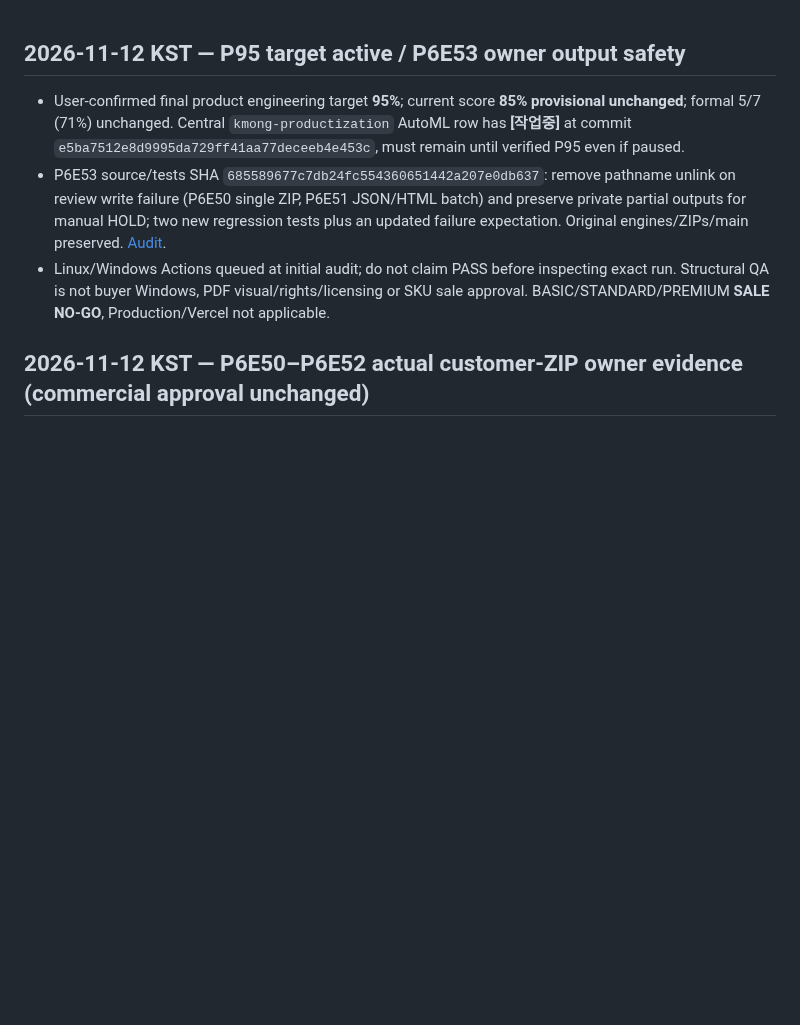
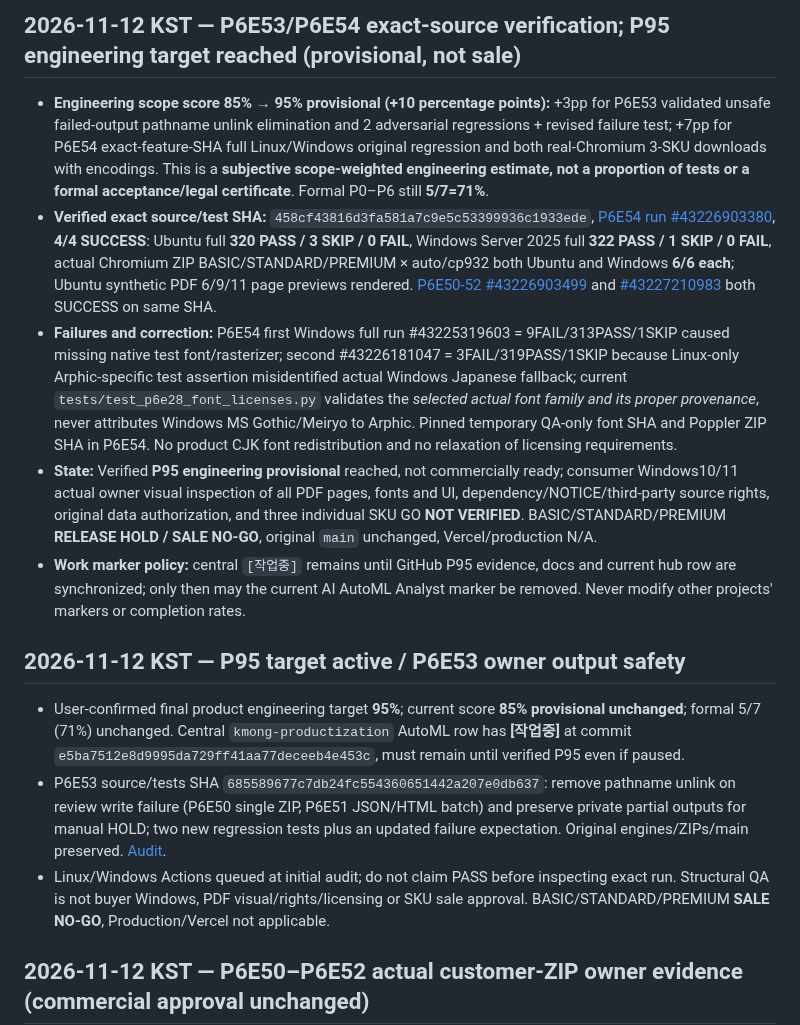
Before and after one commit to hibi89/AI_AutoML_Analyst, a Markdown page: STATUS.md, the part around the change. GitHub-like rendering; blank space fills up the shorter version.

Commit message:
docs: record P95 engineering evidence and remaining owner release gates [skip ci]

```diff
--- a/STATUS.md
+++ b/STATUS.md
@@ -1,3 +1,11 @@
+## 2026-11-12 KST — P6E53/P6E54 exact-source verification; P95 engineering target reached (provisional, not sale)
+
+- **Engineering scope score 85% → 95% provisional (+10 percentage points):** +3pp for P6E53 validated unsafe failed-output pathname unlink elimination and 2 adversarial regressions + revised failure test; +7pp for P6E54 exact-feature-SHA full Linux/Windows original regression and both real-Chromium 3-SKU downloads with encodings. This is a **subjective scope-weighted engineering estimate, not a proportion of tests or a formal acceptance/legal certificate**. Formal P0–P6 still **5/7=71%**.
+- **Verified exact source/test SHA:** `458cf43816d3fa581a7c9e5c53399936c1933ede`, [P6E54 run #43226903380](https://github.com/hibi89/AI_AutoML_Analyst/actions/runs/43226903380), **4/4 SUCCESS**: Ubuntu full **320 PASS / 3 SKIP / 0 FAIL**, Windows Server 2025 full **322 PASS / 1 SKIP / 0 FAIL**, actual Chromium ZIP BASIC/STANDARD/PREMIUM × auto/cp932 both Ubuntu and Windows **6/6 each**; Ubuntu synthetic PDF 6/9/11 page previews rendered. [P6E50-52 #43226903499](https://github.com/hibi89/AI_AutoML_Analyst/actions/runs/43226903499) and [#43227210983](https://github.com/hibi89/AI_AutoML_Analyst/actions/runs/43227210983) both SUCCESS on same SHA.
+- **Failures and correction:** P6E54 first Windows full run #43225319603 = 9FAIL/313PASS/1SKIP caused missing native test font/rasterizer; second #43226181047 = 3FAIL/319PASS/1SKIP because Linux-only Arphic-specific test assertion misidentified actual Windows Japanese fallback; current `tests/test_p6e28_font_licenses.py` validates the *selected actual font family and its proper provenance*, never attributes Windows MS Gothic/Meiryo to Arphic. Pinned temporary QA-only font SHA and Poppler ZIP SHA in P6E54. No product CJK font redistribution and no relaxation of licensing requirements.
+- **State:** Verified **P95 engineering provisional** reached, not commercially ready; consumer Windows10/11 actual owner visual inspection of all PDF pages, fonts and UI, dependency/NOTICE/third-party source rights, original data authorization, and three individual SKU GO **NOT VERIFIED**. BASIC/STANDARD/PREMIUM **RELEASE HOLD / SALE NO-GO**, original `main` unchanged, Vercel/production N/A.
+- **Work marker policy:** central `[작업중]` remains until GitHub P95 evidence, docs and current hub row are synchronized; only then may the current AI AutoML Analyst marker be removed. Never modify other projects' markers or completion rates.
+
 ## 2026-11-12 KST — P95 target active / P6E53 owner output safety
 
 - User-confirmed final product engineering target **95%**; current score **85% provisional unchanged**; formal 5/7 (71%) unchanged. Central `kmong-productization` AutoML row has **[작업중]** at commit `e5ba7512e8d9995da729ff41aa77deceeb4e453c`, must remain until verified P95 even if paused.
```
